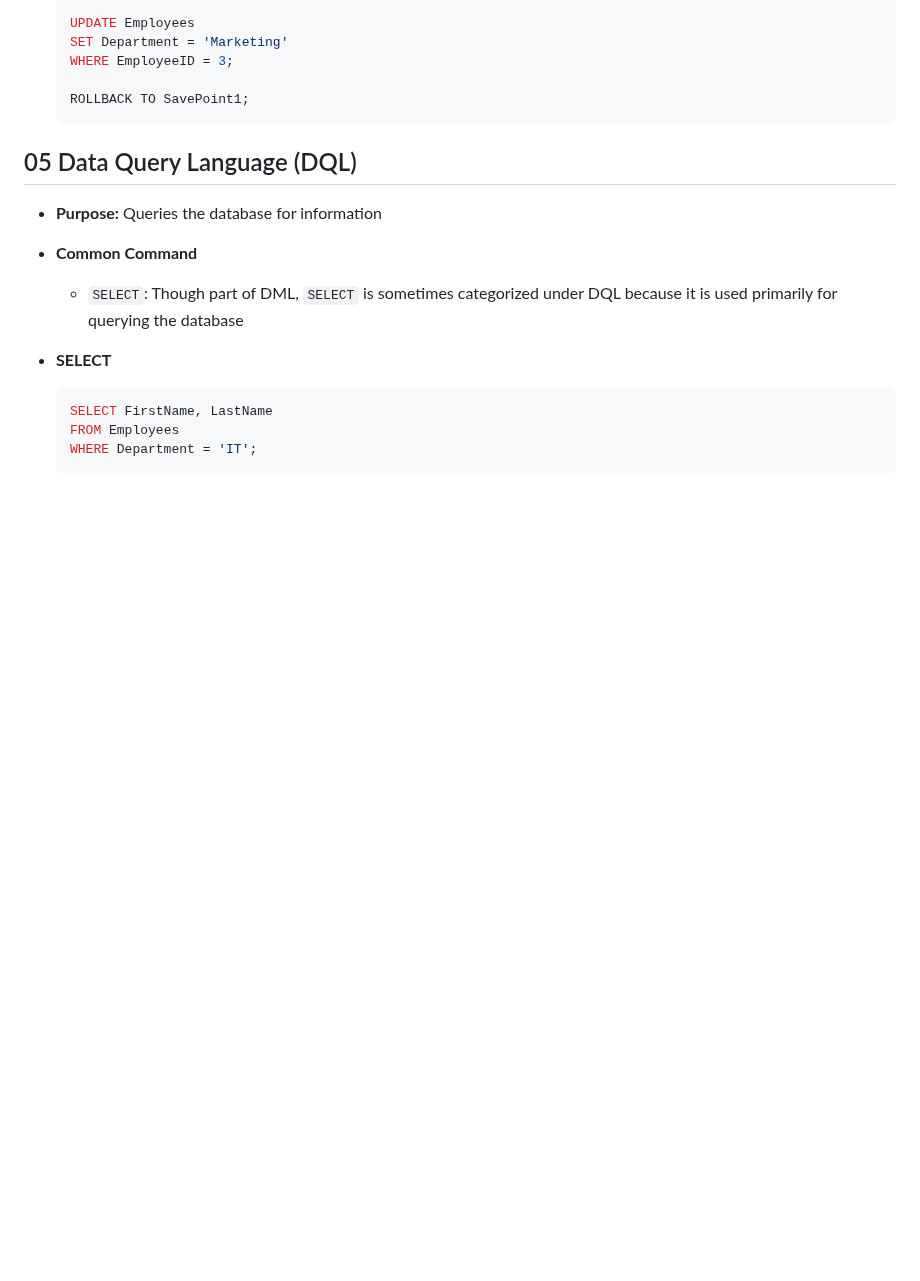
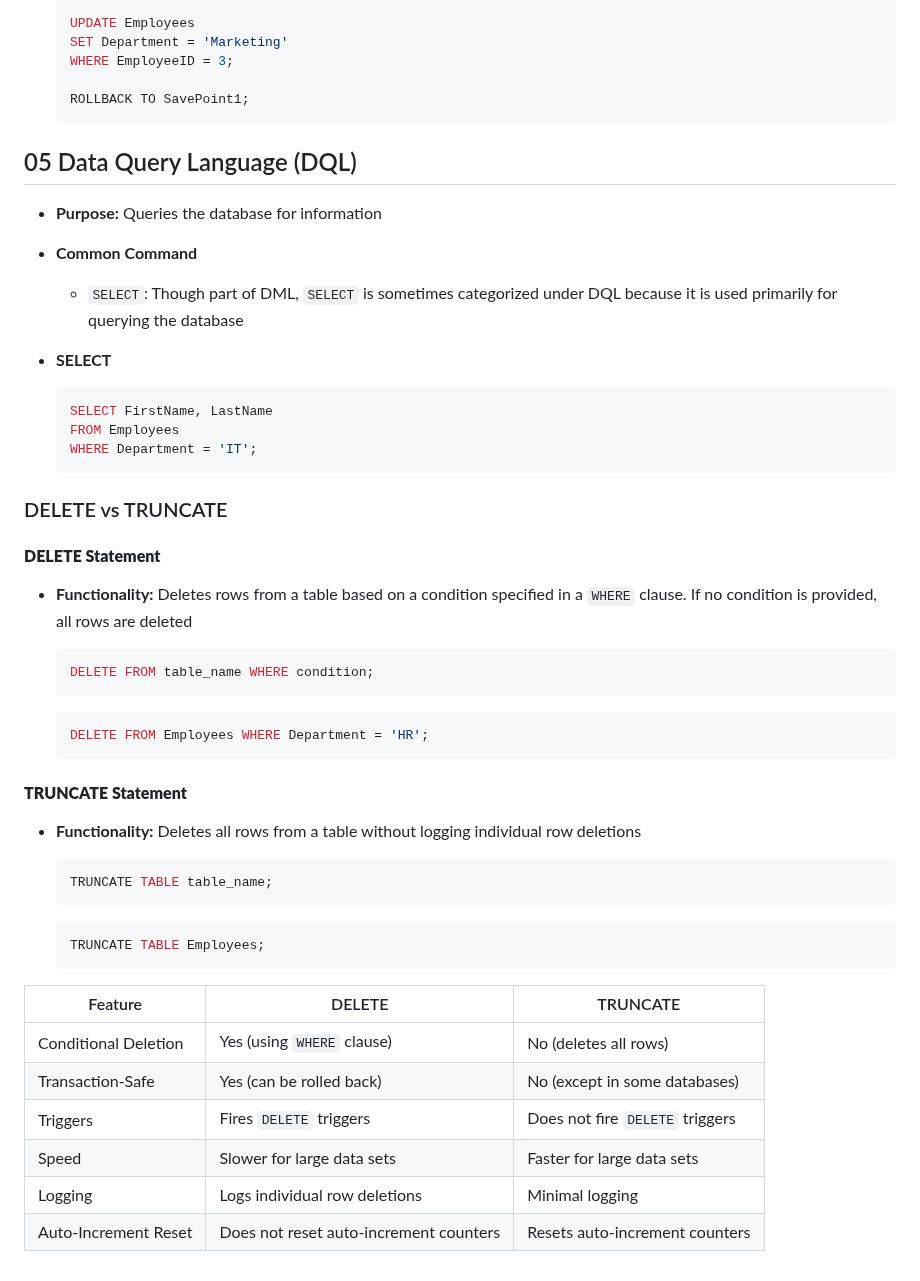
Before and after one commit to JISHNU-2002/DBMS-MySQL-Solutions, a Markdown page: 05.md, the part around the change. Drawn GitHub-style; blank space fills up the shorter version.

Commit message:
SQL Commands

````diff
--- a/05.md
+++ b/05.md
@@ -139,3 +139,32 @@ SQL (Structured Query Language) statements are generally categorized into five m
   FROM Employees
   WHERE Department = 'IT';
   ```
+
+### DELETE vs TRUNCATE
+#### **DELETE Statement**
+- **Functionality:** Deletes rows from a table based on a condition specified in a `WHERE` clause. If no condition is provided, all rows are deleted
+  ```sql
+  DELETE FROM table_name WHERE condition;
+  ```
+
+  ```sql
+  DELETE FROM Employees WHERE Department = 'HR';
+  ```
+#### **TRUNCATE Statement**
+- **Functionality:** Deletes all rows from a table without logging individual row deletions
+  ```sql
+  TRUNCATE TABLE table_name;
+  ```
+
+  ```sql
+  TRUNCATE TABLE Employees;
+  ```
+
+| Feature              | DELETE                                 | TRUNCATE                          |
+|----------------------|----------------------------------------|-----------------------------------|
+| Conditional Deletion | Yes (using `WHERE` clause)             | No (deletes all rows)             |
+| Transaction-Safe     | Yes (can be rolled back)               | No (except in some databases)     |
+| Triggers             | Fires `DELETE` triggers                | Does not fire `DELETE` triggers   |
+| Speed                | Slower for large data sets             | Faster for large data sets        |
+| Logging              | Logs individual row deletions          | Minimal logging                   |
+| Auto-Increment Reset | Does not reset auto-increment counters | Resets auto-increment counters    |
````
